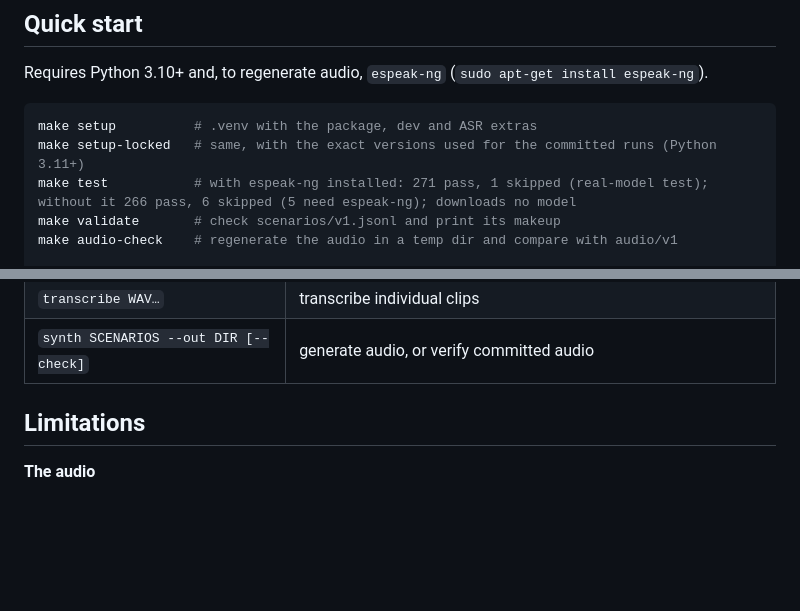
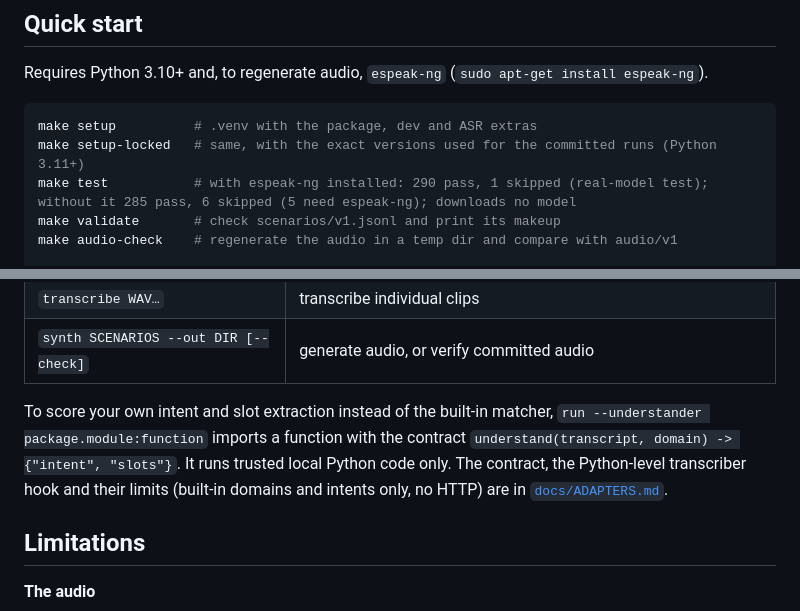
Before and after one commit to Sid13SST/VoiceBench, a Markdown page: README.md, 2 parts joined by grey strips. Rendered like a GitHub page; blank space fills up the shorter version.

````diff
--- a/README.md
+++ b/README.md
@@ -108,7 +108,7 @@ Requires Python 3.10+ and, to regenerate audio, `espeak-ng`
 ```bash
 make setup          # .venv with the package, dev and ASR extras
 make setup-locked   # same, with the exact versions used for the committed runs (Python 3.11+)
-make test           # with espeak-ng installed: 271 pass, 1 skipped (real-model test); without it 266 pass, 6 skipped (5 need espeak-ng); downloads no model
+make test           # with espeak-ng installed: 290 pass, 1 skipped (real-model test); without it 285 pass, 6 skipped (5 need espeak-ng); downloads no model
 make validate       # check scenarios/v1.jsonl and print its makeup
 make audio-check    # regenerate the audio in a temp dir and compare with audio/v1
 
@@ -132,6 +132,13 @@ Other commands (`.venv/bin/voicebench …`):
 | `run --asr oracle` | pipeline check with reference text as the transcript (not an ASR result) |
 | `transcribe WAV…` | transcribe individual clips |
 | `synth SCENARIOS --out DIR [--check]` | generate audio, or verify committed audio |
+
+To score your own intent and slot extraction instead of the built-in
+matcher, `run --understander package.module:function` imports a function
+with the contract `understand(transcript, domain) -> {"intent", "slots"}`.
+It runs trusted local Python code only. The contract, the Python-level
+transcriber hook and their limits (built-in domains and intents only, no
+HTTP) are in [`docs/ADAPTERS.md`](docs/ADAPTERS.md).
 
 ## Limitations
 
````
Also changed, not shown: docs/ADAPTERS.md (added, +173 -0 lines), docs/REPRODUCING.md (+6 -1 lines).
